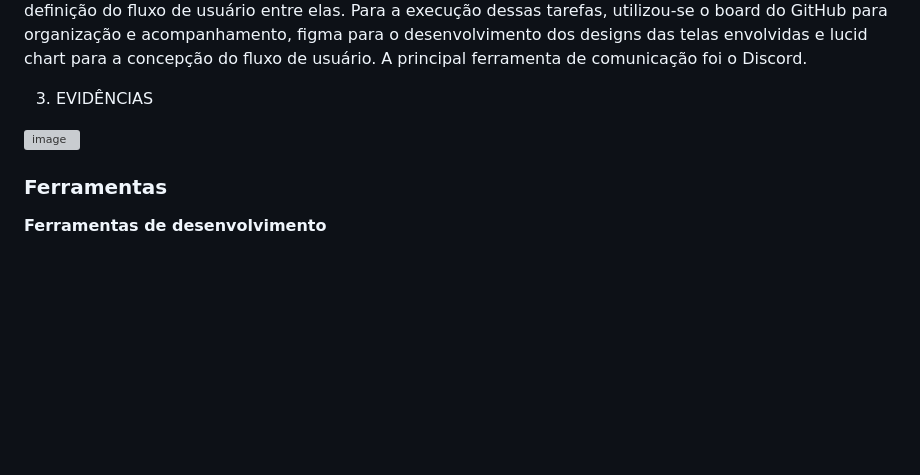
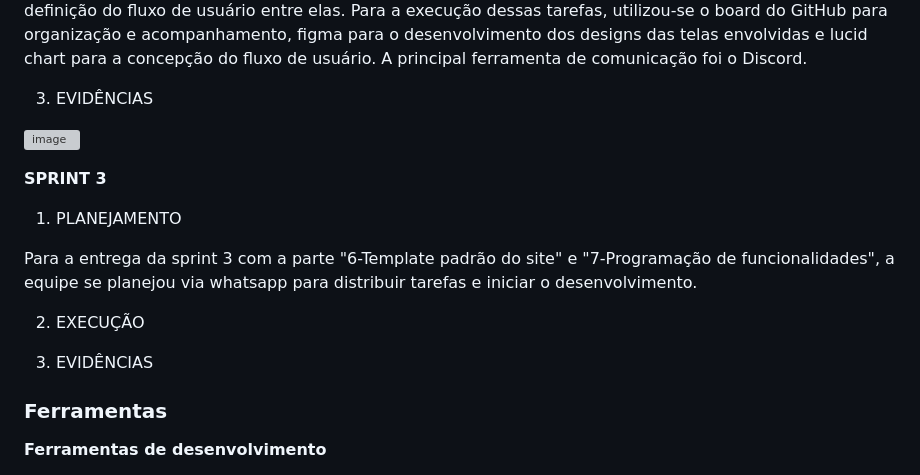
Before and after one commit to ICEI-PUC-Minas-PMV-ADS/pmv-ads-2023-1-e1-proj-web-t12-planejamento-diario, a Markdown page: docs/03-Metodologia.md, the part around the change. Rendered like a GitHub page; blank space fills up the shorter version; grey boxes are pictures that could not be loaded.

Commit message:
Atualização do andamento da sprint 3

```diff
--- a/docs/03-Metodologia.md
+++ b/docs/03-Metodologia.md
@@ -61,6 +61,18 @@ Para a execução dessas tarefas, utilizou-se o board do GitHub para organizaç
 
 ![image](https://user-images.githubusercontent.com/98063900/234138703-773dadaa-8258-4d9b-9063-52e7bf2b4631.png)
 
+**SPRINT 3**
+
+1. PLANEJAMENTO
+
+Para a entrega da sprint 3 com a parte "6-Template padrão do site" e "7-Programação de funcionalidades", a equipe se planejou via whatsapp para distribuir tarefas e iniciar o desenvolvimento.
+
+2. EXECUÇÃO
+
+
+3. EVIDÊNCIAS
+
+
 ### Ferramentas
 
 **Ferramentas de desenvolvimento**
```
